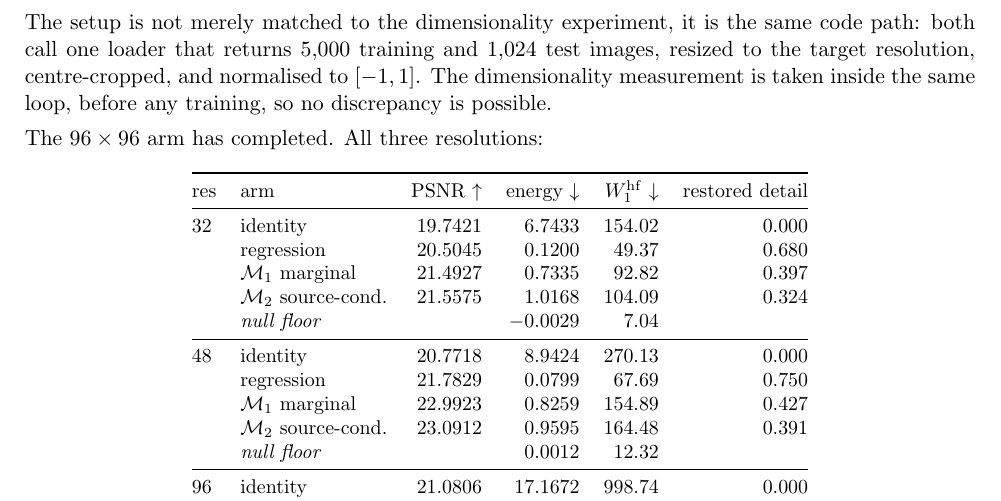
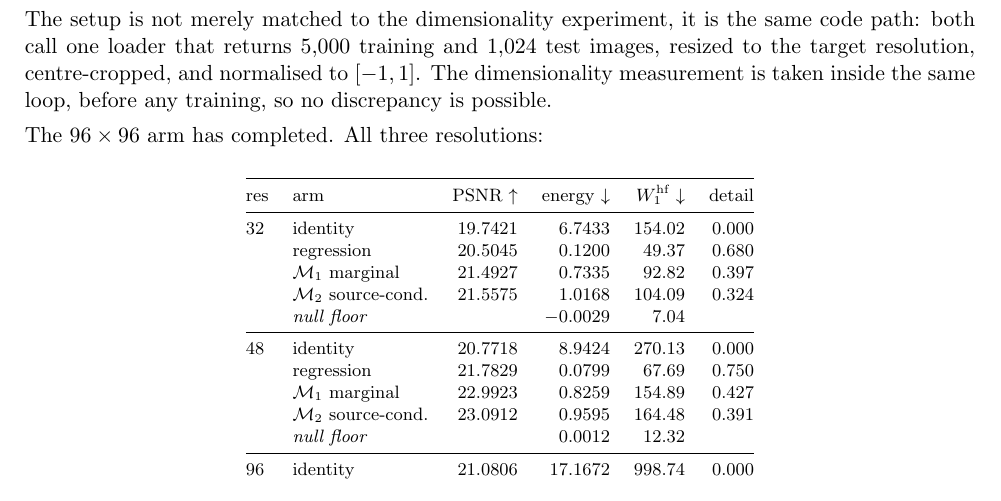
Before and after one commit to garyhost2/BrainFlow, a LaTeX document (docs/theory/todo12.tex): part of page 1 of 8, cut so that both start at the same text. Compiled offline with pdfLaTeX.

Commit message:
todo12: keep the three-resolution table inside the margin
Co-Authored-By: Claude Opus 5 <noreply@anthropic.com>

```diff
--- a/docs/theory/todo12.tex
+++ b/docs/theory/todo12.tex
@@ -46,11 +46,10 @@ inside the same loop, before any training, so no discrepancy is possible.
 The $96\times96$ arm has completed. All three resolutions:
 
 \begin{center}
-\small
+\footnotesize
 \begin{tabular}{@{}llrrrr@{}}
 \toprule
-res & arm & PSNR $\uparrow$ & energy $\downarrow$ & $W_1^{\mathrm{hf}}$ $\downarrow$ &
-restored detail\\
+res & arm & PSNR $\uparrow$ & energy $\downarrow$ & $W_1^{\mathrm{hf}}\downarrow$ & detail\\
 \midrule
 $32$ & identity            & $19.7421$ & $6.7433$ & $154.02$ & $0.000$\\
      & regression          & $20.5045$ & $0.1200$ & $49.37$  & $0.680$\\
```
